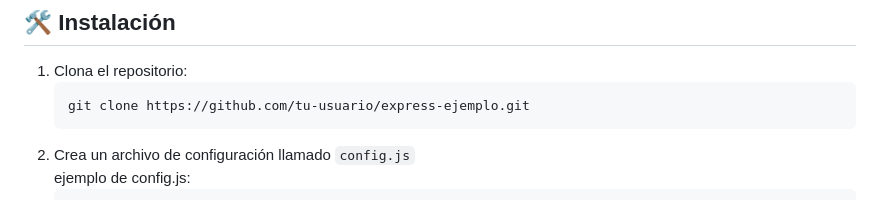
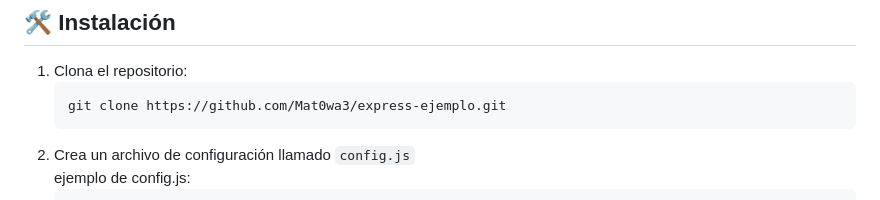
Before and after one commit to Mat0wa3/Express-ejemplo, a Markdown page: README.md, the part around the change. GitHub-like rendering.

````diff
--- a/README.md
+++ b/README.md
@@ -29,7 +29,7 @@ API REST sencilla creada con Express.js para demostrar conceptos básicos de rut
 ## 🛠️ Instalación
 1. Clona el repositorio:
    ```bash
-   git clone https://github.com/tu-usuario/express-ejemplo.git
+   git clone https://github.com/Mat0wa3/express-ejemplo.git
 2. Crea un archivo de configuración llamado `config.js`\
    ejemplo de config.js:
     ```javascript
````
